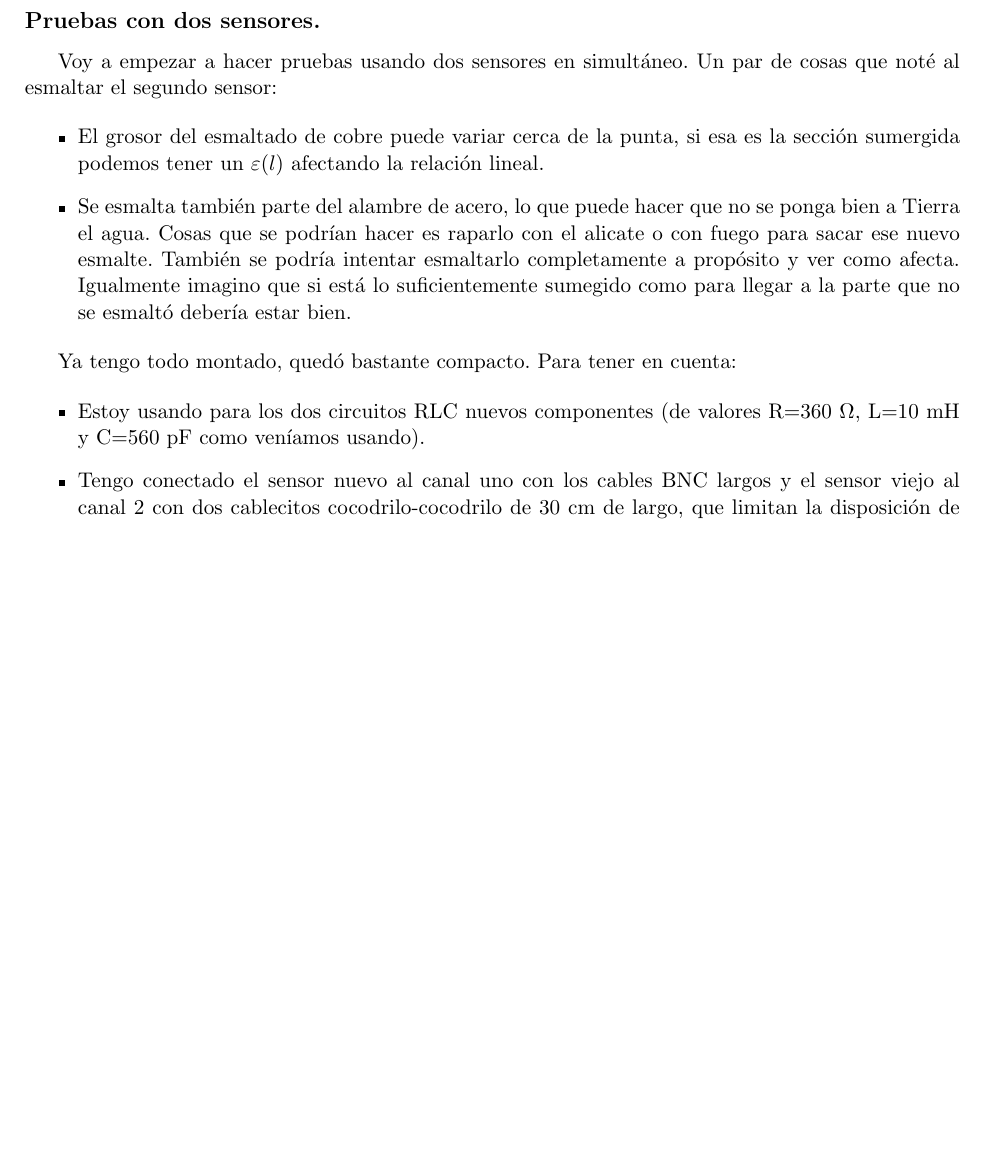
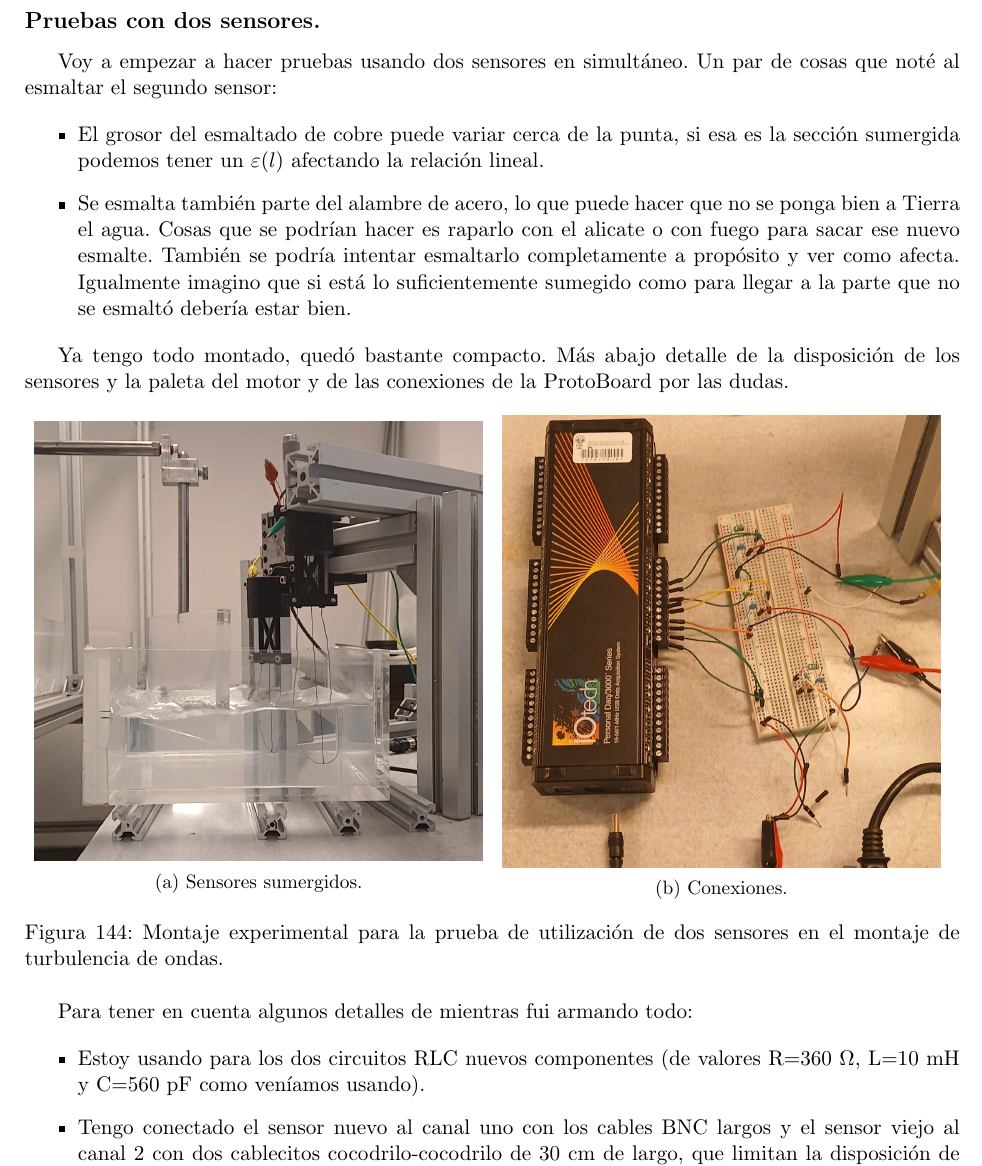
Before and after one commit to ignacioph21/Lab-Notebook-Wave-Turbulence, a LaTeX document (main.tex, which reads Entries/22_09_2025.tex): part of page 125 of 129, cut so that both start at the same text, the shorter picture padded with empty space. Compiled offline with pdfLaTeX.

Commit message:
Auto-Commit desde TeXstudio

```diff
--- a/Entries/22_09_2025.tex
+++ b/Entries/22_09_2025.tex
@@ -36,7 +36,31 @@ Voy a empezar a hacer pruebas usando dos sensores en simultáneo. Un par de cosa
 	\item Se esmalta también parte del alambre de acero, lo que puede hacer que no se ponga bien a Tierra el agua. Cosas que se podrían hacer es raparlo con el alicate o con fuego para sacar ese nuevo esmalte. También se podría intentar esmaltarlo completamente a propósito y ver como afecta. Igualmente imagino que si está lo suficientemente sumegido como para llegar a la parte que no se esmaltó debería estar bien.
 \end{itemize}
 
-Ya tengo todo montado, quedó bastante compacto. Para tener en cuenta:
+Ya tengo todo montado, quedó bastante compacto. Más abajo detalle de la disposición de los sensores y la paleta del motor y de las conexiones de la ProtoBoard por las dudas.  % b
+
+\begin{figure}[!ht]
+	\begin{minipage}[c]{0.5\textwidth}
+		\begin{subfigure}{\textwidth}
+			\centering
+			\includegraphics[width=0.958\textwidth]{Figures/22_09_2025/Setup montaje.jpg}
+			\captionsetup{width=0.8\textwidth}
+			\subcaption{Sensores sumergidos.}
+			% \label{fig:}
+		\end{subfigure}
+	\end{minipage}\begin{minipage}[c]{0.49\textwidth}
+		\begin{subfigure}{\textwidth}
+			\centering
+			\includegraphics[width=0.958\textwidth]{Figures/22_09_2025/Conexiones montaje.jpg}
+			\captionsetup{width=0.8\textwidth}
+			\subcaption{Conexiones.}
+			% \label{fig:}
+		\end{subfigure}
+	\end{minipage}
+	\caption{Montaje experimental para la prueba de utilización de dos sensores en el montaje de turbulencia de ondas.}
+	\label{fig:montaje_dos_sensores_cuba_chica}
+\end{figure}
+
+Para tener en cuenta algunos detalles de mientras fui armando todo:
 
 \begin{itemize}
 	\item Estoy usando para los dos circuitos RLC nuevos componentes (de valores R=360 $\Omega$, L=10 mH y C=560 pF como veníamos usando).
```
Also changed, not shown: Figures/22_09_2025/Conexiones montaje.jpg (added), Figures/22_09_2025/Setup montaje.jpg (added), Entries/22_09_2025.tex (2 more changed lines).
